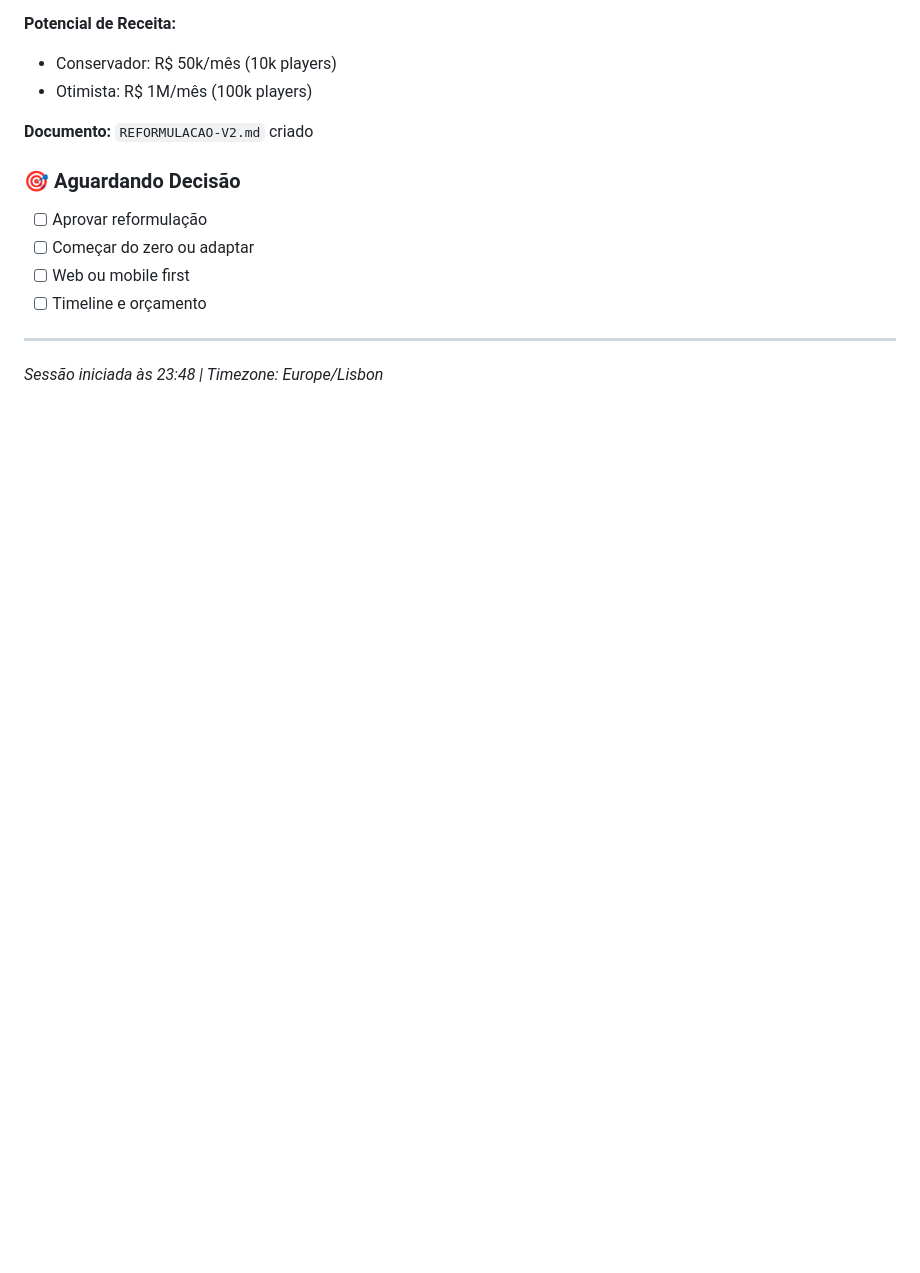
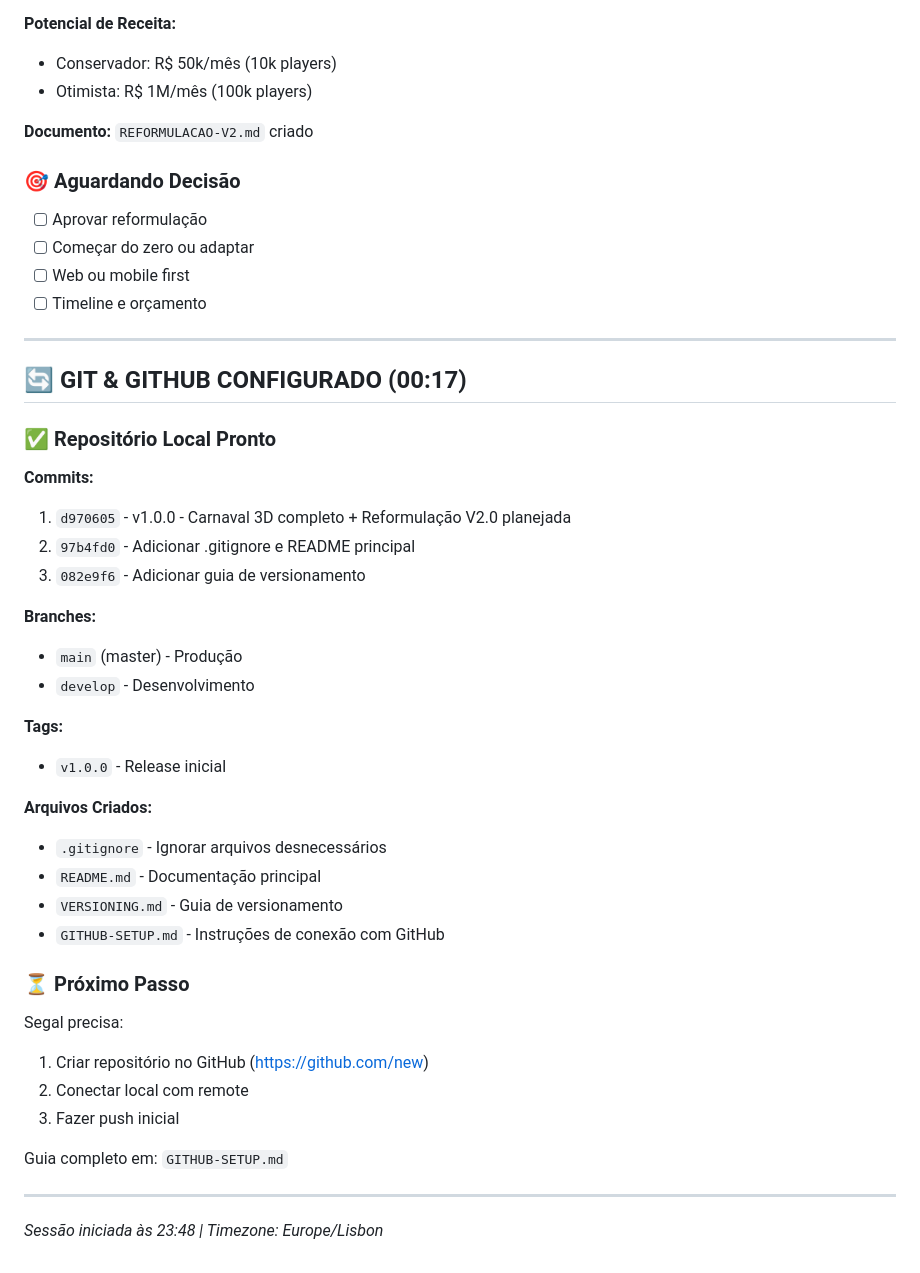
Before and after one commit to wsegal/carnaval-game, a Markdown page: memory/2026-01-29.md, the part around the change. Drawn GitHub-style; blank space fills up the shorter version.

Commit message:
docs: atualizar memória com setup do Git

```diff
--- a/memory/2026-01-29.md
+++ b/memory/2026-01-29.md
@@ -326,4 +326,36 @@ Segal corretamente apontou: **baixíssimo potencial de monetização** do jogo a
 
 ---
 
+## 🔄 GIT & GITHUB CONFIGURADO (00:17)
+
+### ✅ Repositório Local Pronto
+
+**Commits:**
+1. `d970605` - v1.0.0 - Carnaval 3D completo + Reformulação V2.0 planejada
+2. `97b4fd0` - Adicionar .gitignore e README principal
+3. `082e9f6` - Adicionar guia de versionamento
+
+**Branches:**
+- `main` (master) - Produção
+- `develop` - Desenvolvimento
+
+**Tags:**
+- `v1.0.0` - Release inicial
+
+**Arquivos Criados:**
+- `.gitignore` - Ignorar arquivos desnecessários
+- `README.md` - Documentação principal
+- `VERSIONING.md` - Guia de versionamento
+- `GITHUB-SETUP.md` - Instruções de conexão com GitHub
+
+### ⏳ Próximo Passo
+Segal precisa:
+1. Criar repositório no GitHub (https://github.com/new)
+2. Conectar local com remote
+3. Fazer push inicial
+
+Guia completo em: `GITHUB-SETUP.md`
+
+---
+
 *Sessão iniciada às 23:48 | Timezone: Europe/Lisbon*
```
